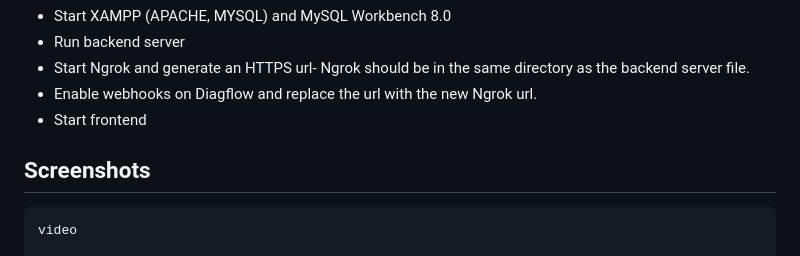
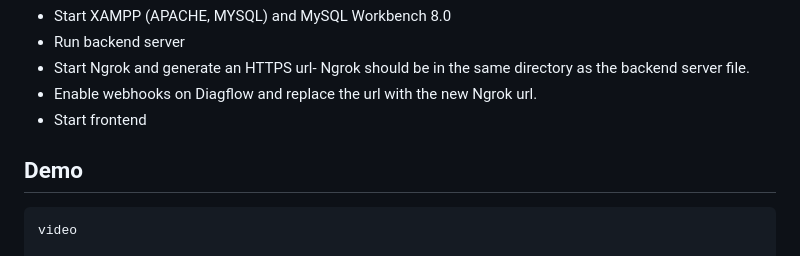
Before and after one commit to PrxncE-LixH/Chat-bot-with-Diagflow, a Markdown page: README.md, the part around the change. Drawn GitHub-style.

````diff
--- a/README.md
+++ b/README.md
@@ -75,7 +75,7 @@ It is assumed you already have XAMPP, mysql, and MySQL Workbench 8.0 set up. Ref
 - Start Ngrok and generate an HTTPS url- Ngrok should be in the same directory as the backend server file.
 - Enable webhooks on Diagflow and replace the url with the new Ngrok url.
 - Start frontend
-## Screenshots
+## Demo
 ```
 video
 
````
